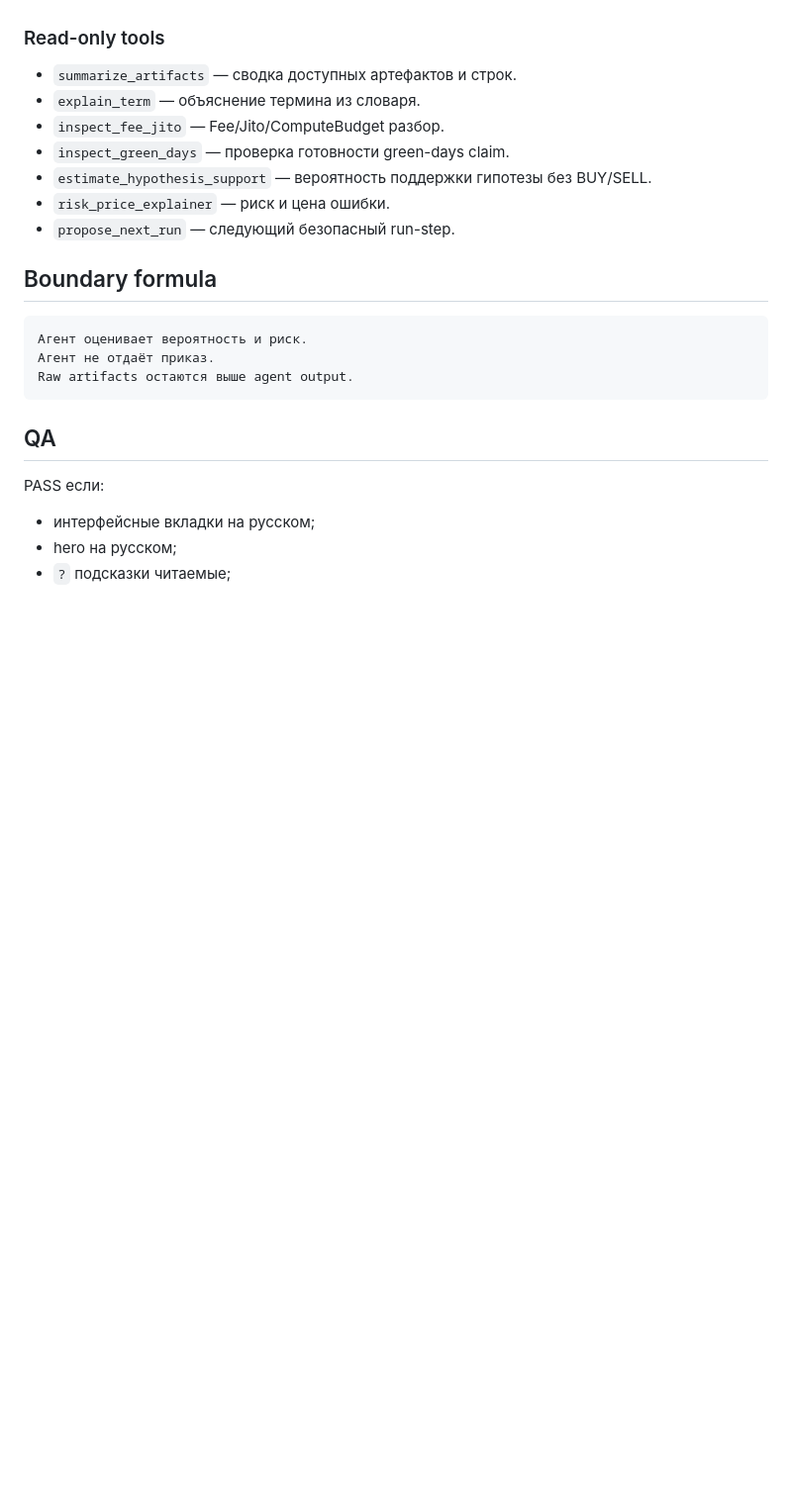
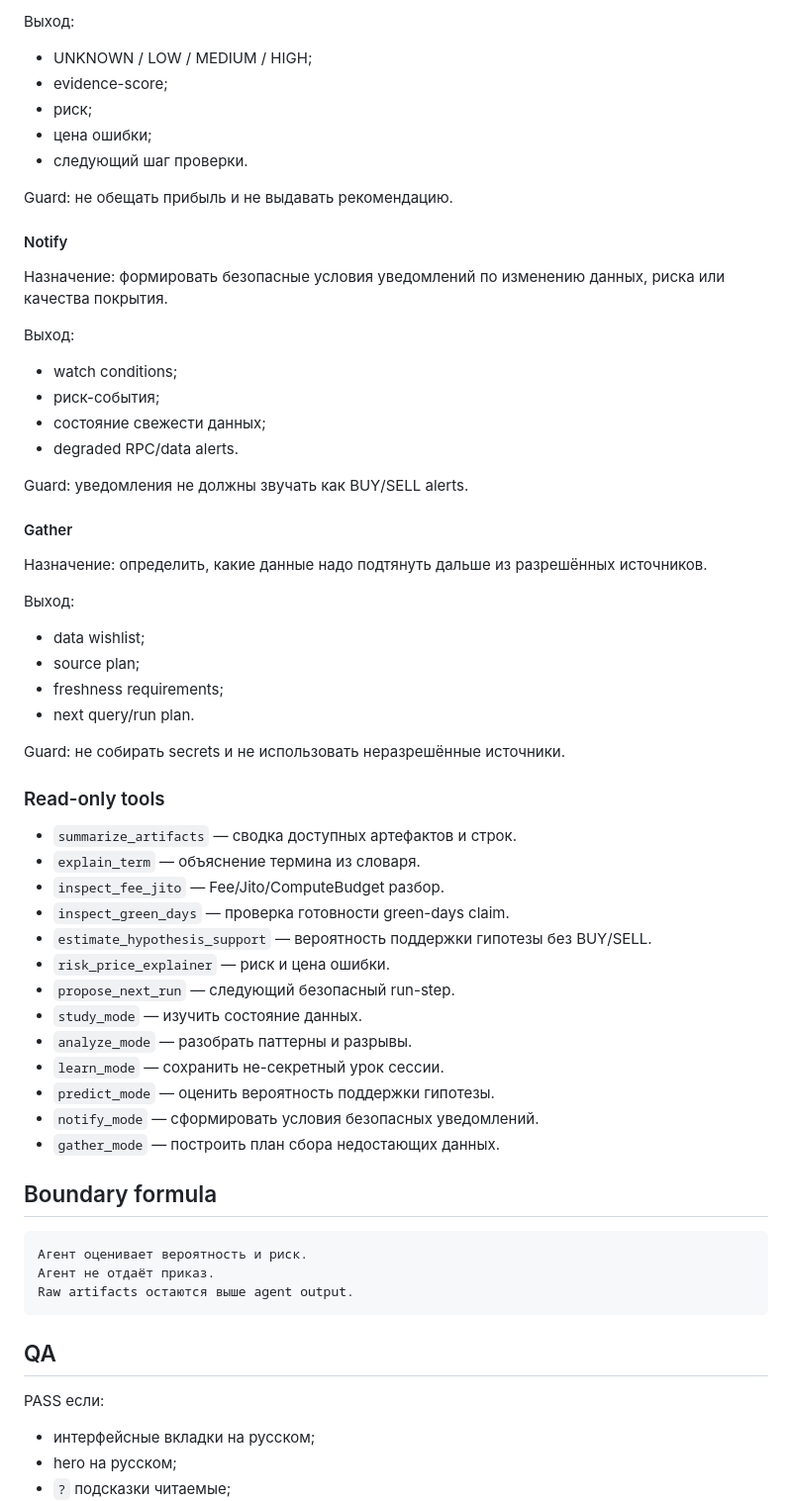
Before and after one commit to serhiipriadko2-sys/membot, a Markdown page: docs/ui/ONBOARDING_AND_AGENT_LAYER.md, the part around one of its changes. Shown at 99% size. Drawn GitHub-style; blank space fills up the shorter version.

```diff
--- a/docs/ui/ONBOARDING_AND_AGENT_LAYER.md
+++ b/docs/ui/ONBOARDING_AND_AGENT_LAYER.md
@@ -52,3 +103,35 @@
+Выход:
+- UNKNOWN / LOW / MEDIUM / HIGH;
+- evidence-score;
+- риск;
+- цена ошибки;
+- следующий шаг проверки.
+
+Guard: не обещать прибыль и не выдавать рекомендацию.
+
+#### Notify
+
+Назначение: формировать безопасные условия уведомлений по изменению данных, риска или качества покрытия.
+
+Выход:
+- watch conditions;
+- риск-события;
+- состояние свежести данных;
+- degraded RPC/data alerts.
+
+Guard: уведомления не должны звучать как BUY/SELL alerts.
+
+#### Gather
+
+Назначение: определить, какие данные надо подтянуть дальше из разрешённых источников.
+
+Выход:
+- data wishlist;
+- source plan;
+- freshness requirements;
+- next query/run plan.
+
+Guard: не собирать secrets и не использовать неразрешённые источники.
 
 ### Read-only tools
 
@@ -59,6 +142,12 @@
 - `estimate_hypothesis_support` — вероятность поддержки гипотезы без BUY/SELL.
 - `risk_price_explainer` — риск и цена ошибки.
 - `propose_next_run` — следующий безопасный run-step.
+- `study_mode` — изучить состояние данных.
+- `analyze_mode` — разобрать паттерны и разрывы.
+- `learn_mode` — сохранить не-секретный урок сессии.
+- `predict_mode` — оценить вероятность поддержки гипотезы.
+- `notify_mode` — сформировать условия безопасных уведомлений.
+- `gather_mode` — построить план сбора недостающих данных.
 
 ## Boundary formula
 
```
Also changed, not shown: other parts of docs/ui/ONBOARDING_AND_AGENT_LAYER.md (+64 -4 lines).
